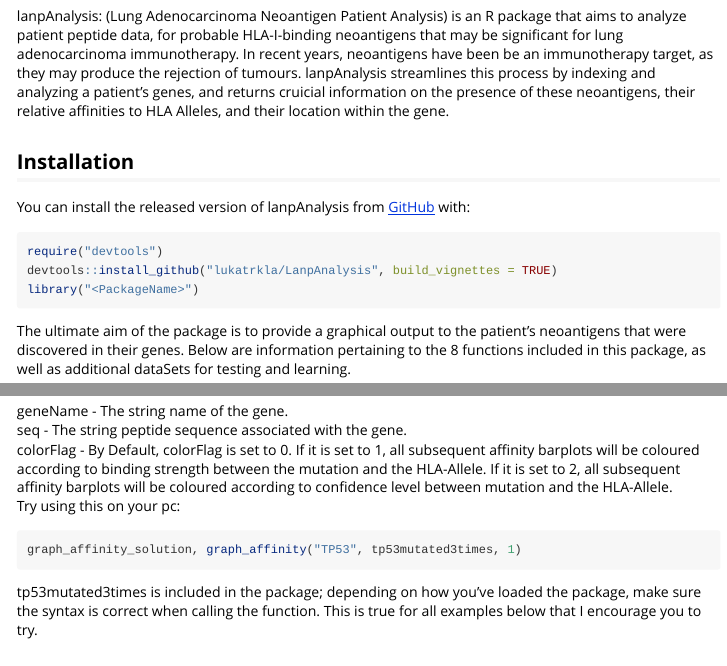
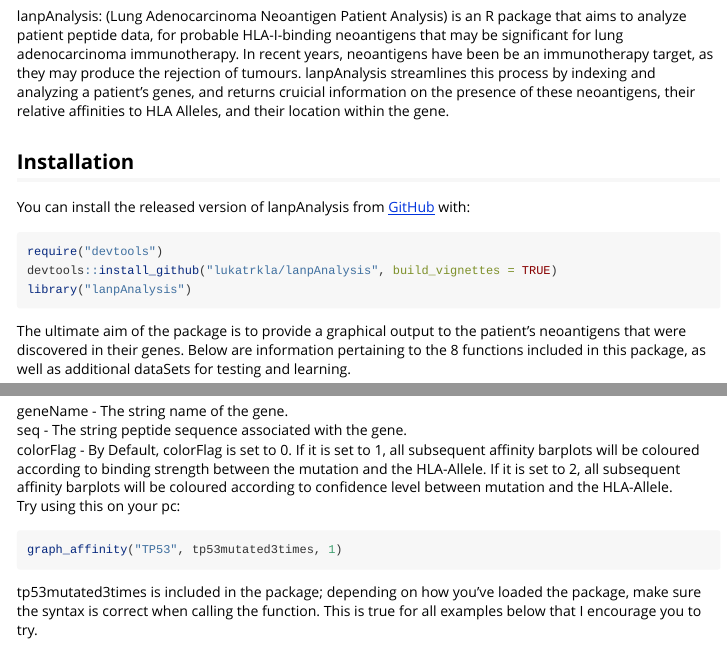
Before and after one commit to lukatrkla/lanpAnalysis, an R Markdown document (vignettes/lanpAnalysis.Rmd): the page in a window 1100 px wide, from 190 px down, and a second part further down, joined at a grey line. Rendered offline with R 4.5, knitr and Pandoc, with nearby package versions.

Commit message:
Update lanpAnalysis.Rmd
Just changing the lettering of lanpAnalysis from being uppercase, potentially causing other students problems.

````diff
--- a/vignettes/lanpAnalysis.Rmd
+++ b/vignettes/lanpAnalysis.Rmd
@@ -36,8 +36,8 @@ You can install the released version of lanpAnalysis from
 
 ``` r
 require("devtools")
-devtools::install_github("lukatrkla/LanpAnalysis", build_vignettes = TRUE)
-library("<PackageName>")
+devtools::install_github("lukatrkla/lanpAnalysis", build_vignettes = TRUE)
+library("lanpAnalysis")
 ```
 The ultimate aim of the package is to provide a graphical output to the
 patient's neoantigens that were discovered in their genes. Below are information
@@ -56,7 +56,7 @@ seq	- The string peptide sequence associated with the gene. <br>
 colorFlag	- By Default, colorFlag is set to 0. If it is set to 1, all subsequent affinity barplots will be coloured according to binding strength between the mutation and the HLA-Allele. If it is set to 2, all subsequent affinity barplots will be coloured according to confidence level between mutation and the HLA-Allele. <br>
 Try using this on your pc:
 ``` r
-graph_affinity_solution, graph_affinity("TP53", tp53mutated3times, 1)
+graph_affinity("TP53", tp53mutated3times, 1)
 ```
 tp53mutated3times is included in the package; depending on how you've loaded the
 package, make sure the syntax is correct when calling the function. This is true
````
